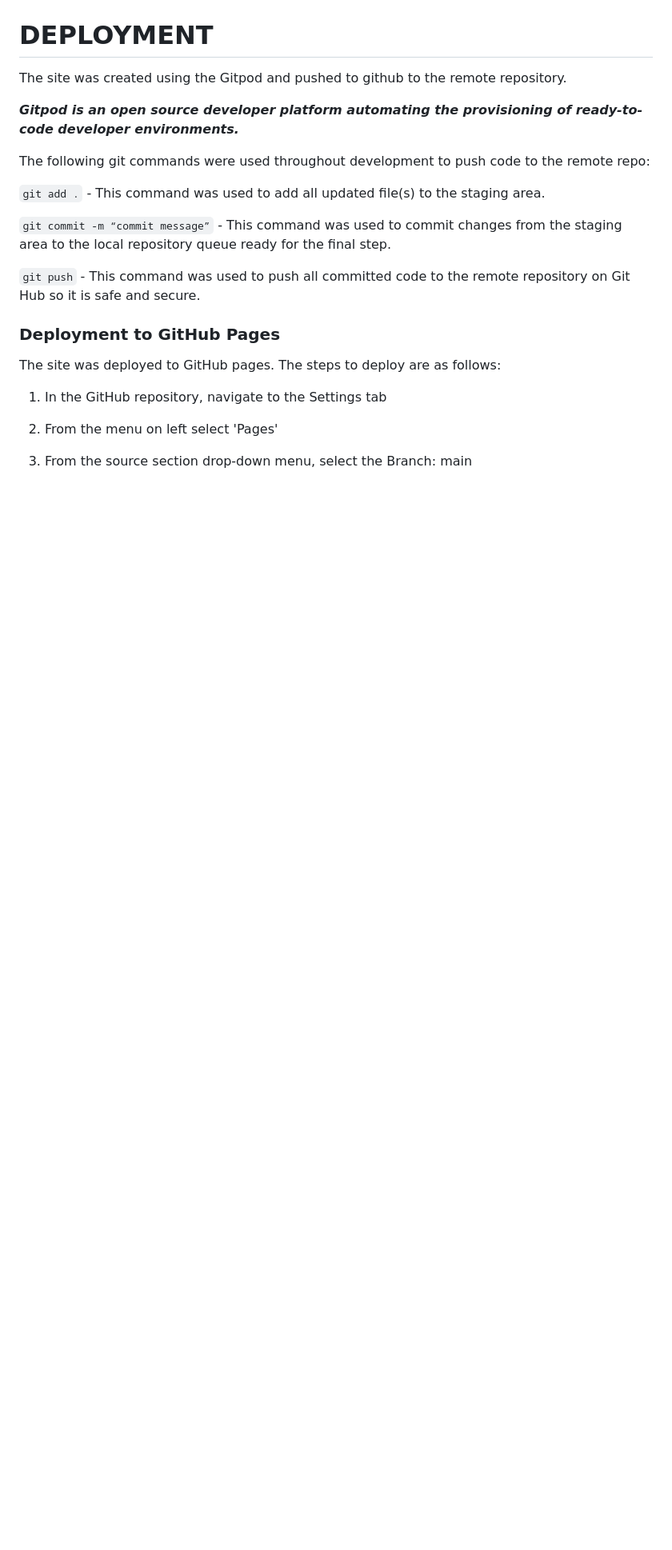
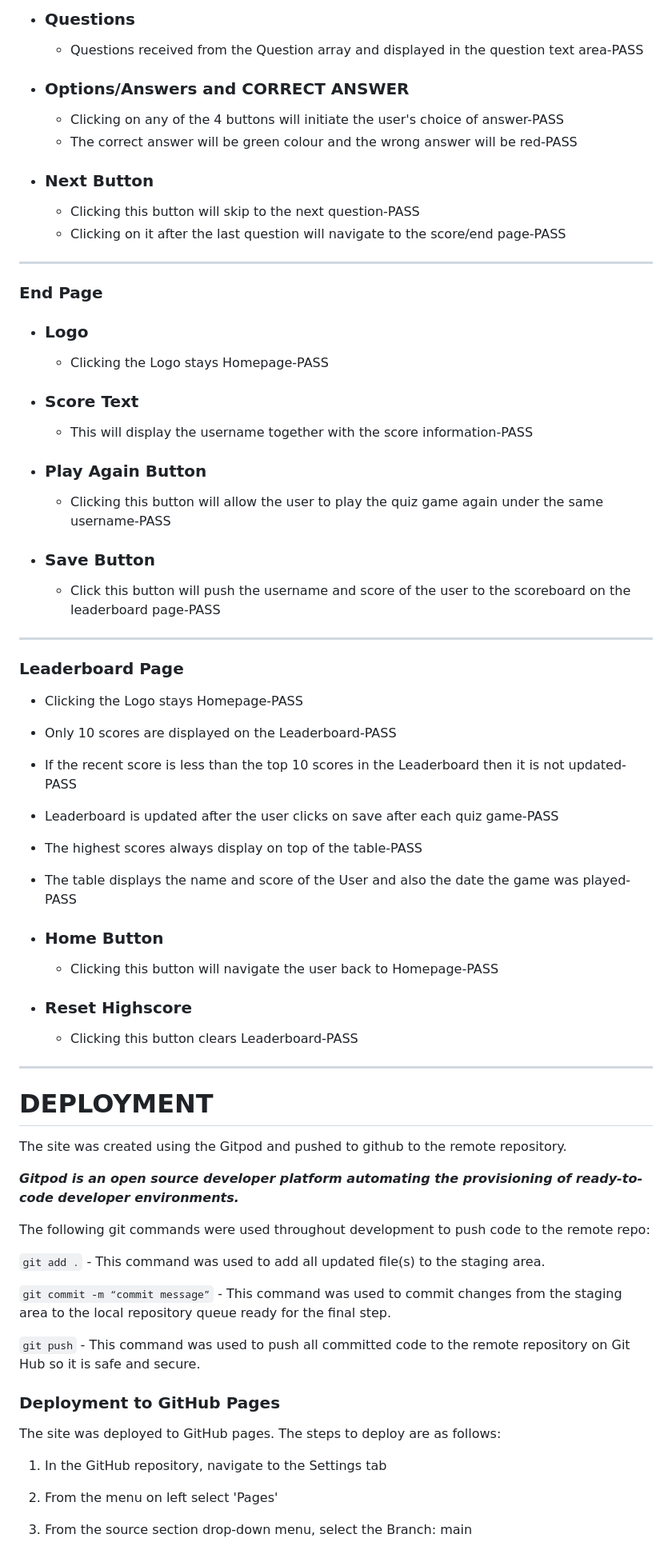
Before and after one commit to Benohene/ya-bible-quiz-project, a Markdown page: README.md, the part around one of its changes. Shown at 80% size. Drawn GitHub-style; blank space fills up the shorter version.

Commit message:
Add Manual test documentation to README

````diff
--- a/README.md
+++ b/README.md
@@ -205,19 +306,73 @@ The result was quiet good. The testing was done one all the pages both on deskto
+- ### Questions
+
+  - Questions received from the Question array and displayed in the question text area-PASS
+
+- ### Options/Answers and CORRECT ANSWER
+
+  - Clicking on any of the 4 buttons will initiate the user's choice of answer-PASS
+  - The correct answer will be green colour and the wrong answer will be red-PASS
+
+- ### Next Button
+  - Clicking this button will skip to the next question-PASS
+  - Clicking on it after the last question will navigate to the score/end page-PASS
+
+---
+
+### <b>End Page</b>
+
+- ### Logo
+
+  - Clicking the Logo stays Homepage-PASS
+
+- ### Score Text
+
+  - This will display the username together with the score information-PASS
+
+- ### Play Again Button
+
+  - Clicking this button will allow the user to play the quiz game again under the same username-PASS
+
+- ### Save Button
+  - Click this button will push the username and score of the user to the scoreboard on the leaderboard page-PASS
+
+---
+
+### <b>Leaderboard Page</b>
+
+- Clicking the Logo stays Homepage-PASS
+- Only 10 scores are displayed on the Leaderboard-PASS
+- If the recent score is less than the top 10 scores in the Leaderboard then it is not updated-PASS
+- Leaderboard is updated after the user clicks on save after each quiz game-PASS
+- The highest scores always display on top of the table-PASS
+- The table displays the name and score of the User and also the date the game was played-PASS
+
+- ### Home Button
+
+  - Clicking this button will navigate the user back to Homepage-PASS
+
+- ### Reset Highscore
+  - Clicking this button clears Leaderboard-PASS
+
+---
+
 # DEPLOYMENT
+
 The site was created using the Gitpod and pushed to github to the remote repository.
 
-***Gitpod is an open source developer platform automating the provisioning of ready-to-code developer environments.***
+**_Gitpod is an open source developer platform automating the provisioning of ready-to-code developer environments._**
 
 The following git commands were used throughout development to push code to the remote repo:
 
-```git add .``` - This command was used to add all updated file(s) to the staging area.
+`git add .` - This command was used to add all updated file(s) to the staging area.
 
-```git commit -m “commit message”``` - This command was used to commit changes from the staging area to the local repository queue ready for the final step.
+`git commit -m “commit message”` - This command was used to commit changes from the staging area to the local repository queue ready for the final step.
 
-```git push``` - This command was used to push all committed code to the remote repository on Git Hub so it is safe and secure.
+`git push` - This command was used to push all committed code to the remote repository on Git Hub so it is safe and secure.
 
 ### Deployment to GitHub Pages
 
 The site was deployed to GitHub pages. The steps to deploy are as follows:
+
 1. In the GitHub repository, navigate to the Settings tab
 
 2. From the menu on left select 'Pages'
````
Also changed, not shown: other parts of README.md (+173 -69 lines).
